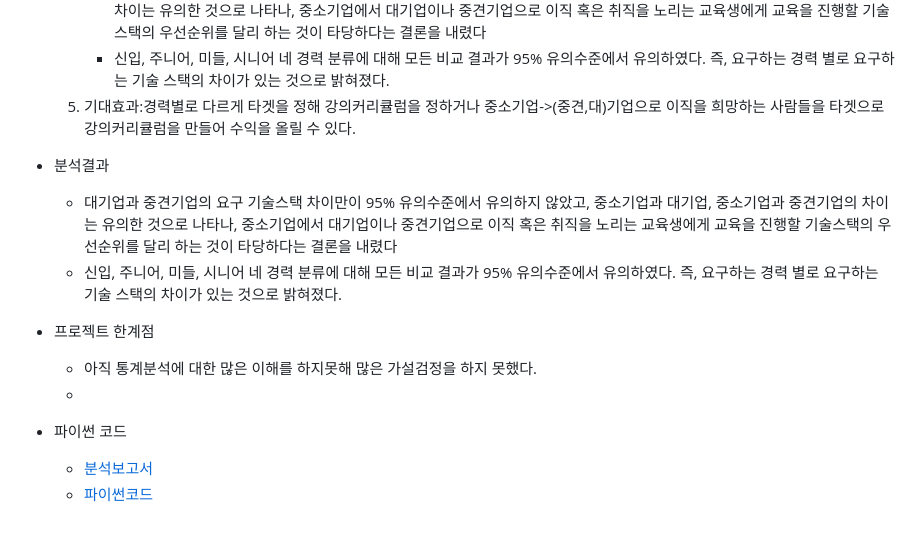
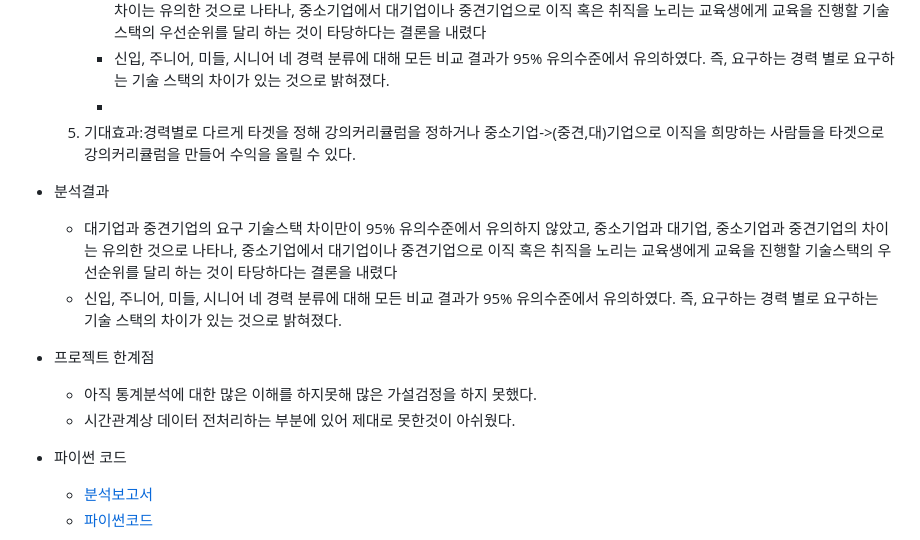
Before and after one commit to choijouneun/choijongeun, a Markdown page: README.md, the part around the change. Rendered like a GitHub page.

```diff
--- a/README.md
+++ b/README.md
@@ -119,6 +119,7 @@ ___
       - 대기업과 중견기업의 요구 기술스택 차이만이 95% 유의수준에서 유의하지 않았고, 중소기업과 대기업, 중소기업과 중견기업의 차이는 유의한 것으로 나타나, 중소기업에서 대기업이나
           중견기업으로 이직 혹은 취직을 노리는 교육생에게 교육을 진행할 기술스택의 우선순위를 달리 하는 것이 타당하다는 결론을 내렸다
       - 신입, 주니어, 미들, 시니어 네 경력 분류에 대해 모든 비교 결과가 95% 유의수준에서 유의하였다. 즉, 요구하는 경력 별로 요구하는 기술 스택의 차이가 있는 것으로 밝혀졌다.
+      -
   6. 기대효과:경력별로 다르게 타겟을 정해 강의커리큘럼을 정하거나 중소기업->(중견,대)기업으로 이직을 희망하는 사람들을 타겟으로 강의커리큘럼을 만들어 수익을 올릴 수 있다.
 
 * 분석결과
@@ -128,7 +129,7 @@ ___
 
 * 프로젝트 한계점
   - 아직 통계분석에 대한 많은 이해를 하지못해 많은 가설검정을 하지 못했다.
-  -
+  - 시간관계상 데이터 전처리하는 부분에 있어 제대로 못한것이 아쉬웠다.
 
 * 파이썬 코드
   - [분석보고서](https://github.com/choijouneun/choijongeun/blob/main/%ED%94%84%EB%A1%9C%EC%A0%9D%ED%8A%B8%20ppt.pptx)
```
